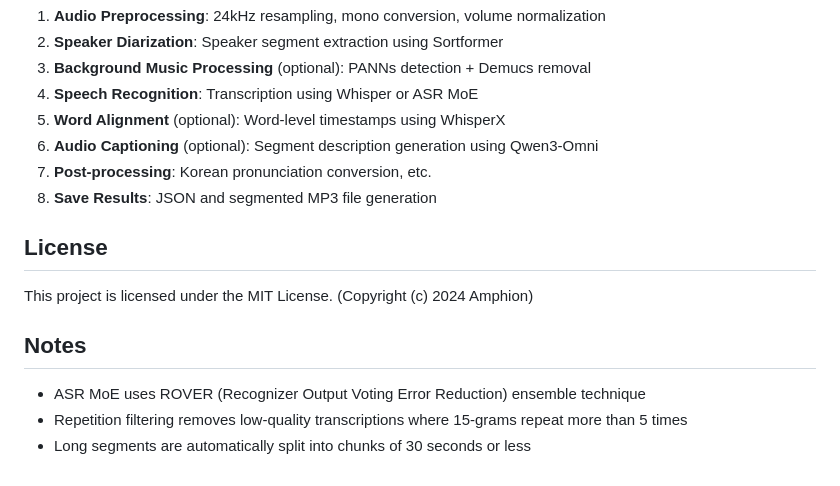
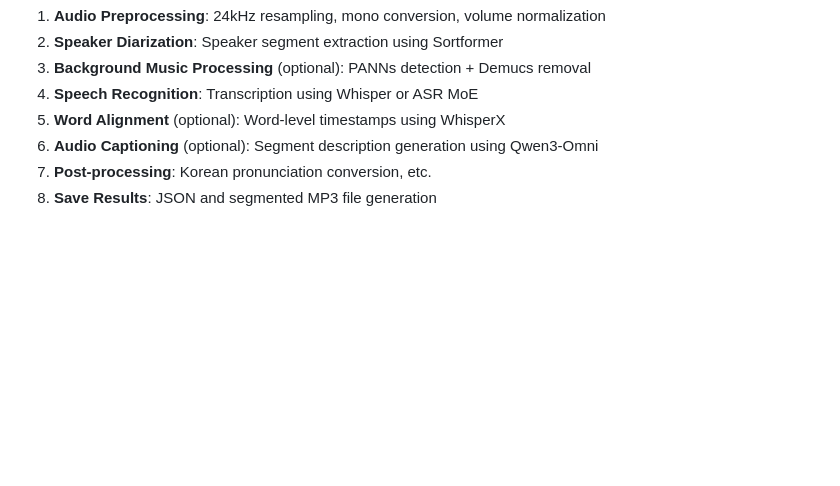
Before and after one commit to Anonymous-2001-j/Sommelier, a Markdown page: README.md, the part around the change. Drawn GitHub-style; blank space fills up the shorter version.

```diff
--- a/README.md
+++ b/README.md
@@ -201,13 +201,3 @@ The `config.json` file allows you to configure:
 6. **Audio Captioning** (optional): Segment description generation using Qwen3-Omni
 7. **Post-processing**: Korean pronunciation conversion, etc.
 8. **Save Results**: JSON and segmented MP3 file generation
-
-## License
-
-This project is licensed under the MIT License. (Copyright (c) 2024 Amphion)
-
-## Notes
-
-- ASR MoE uses ROVER (Recognizer Output Voting Error Reduction) ensemble technique
-- Repetition filtering removes low-quality transcriptions where 15-grams repeat more than 5 times
-- Long segments are automatically split into chunks of 30 seconds or less
```
